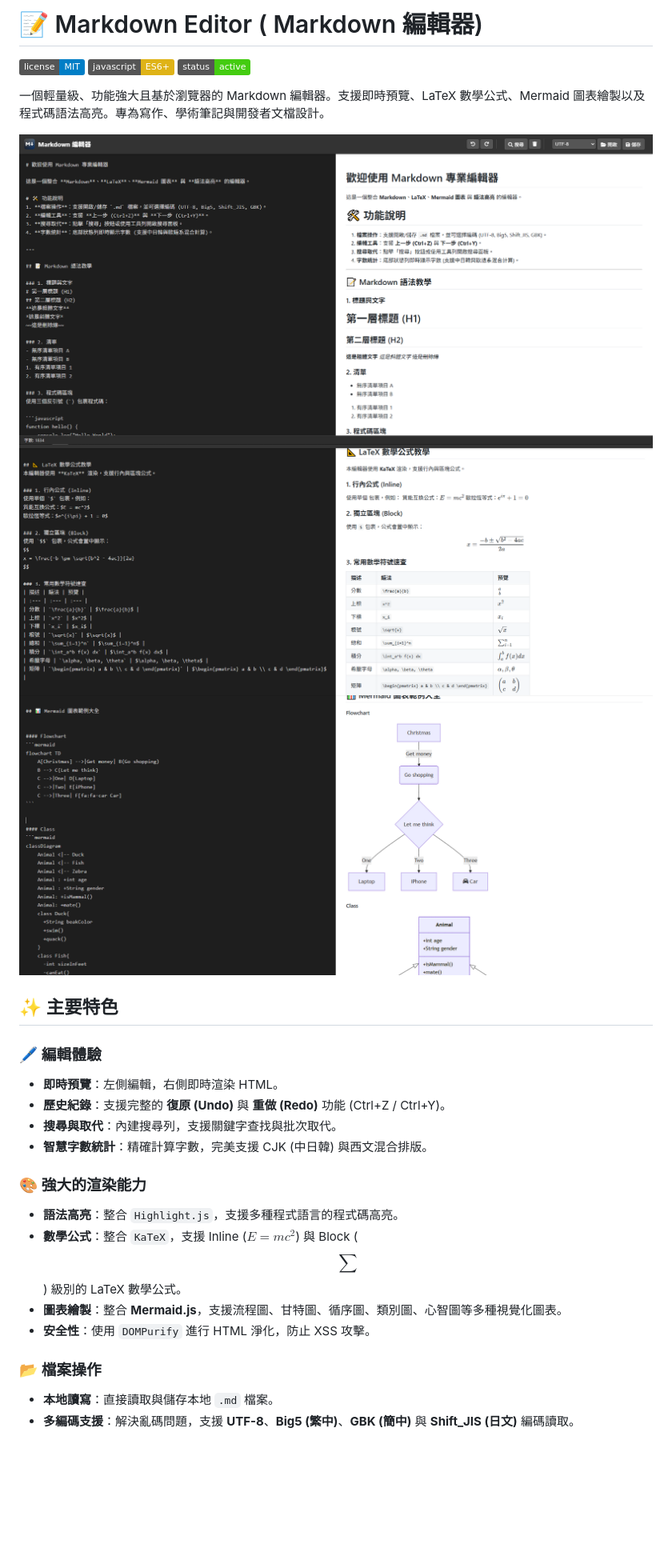
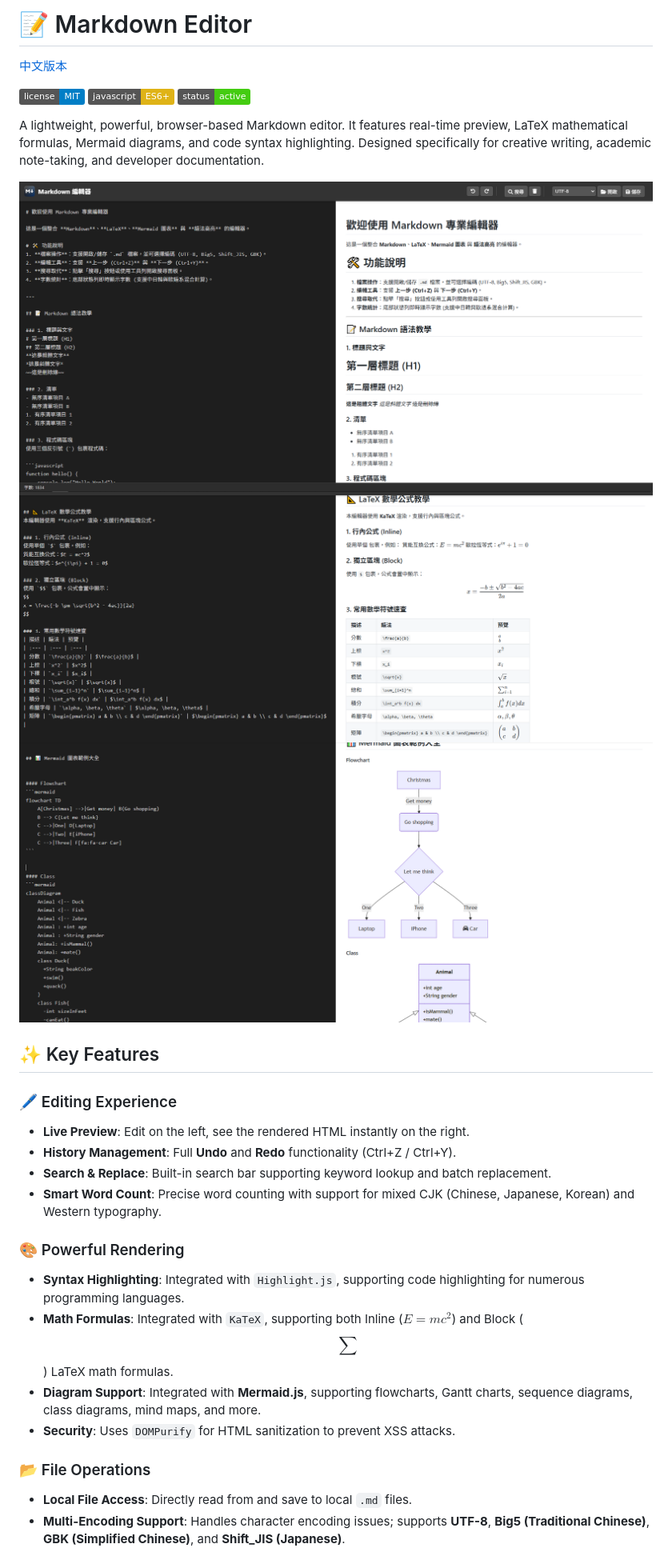
Before and after one commit to h-o-w-a-r-d/Online_Markdown_Editor, a Markdown page: readme.md, the part around one of its changes. Shown at 80% size. Rendered like a GitHub page; badges without logos; blank space fills up the shorter version.

```diff
--- a/readme.md
+++ b/readme.md
@@ -1,8 +1,9 @@
-# 📝 Markdown Editor ( Markdown 編輯器)
+# 📝 Markdown Editor
+[中文版本](readme_zh.md)
 
 ![License](https://img.shields.io/badge/license-MIT-blue.svg)
 ![JavaScript](https://img.shields.io/badge/javascript-ES6%2B-yellow.svg)
 ![Status](https://img.shields.io/badge/status-active-success.svg)
 
-一個輕量級、功能強大且基於瀏覽器的 Markdown 編輯器。支援即時預覽、LaTeX 數學公式、Mermaid 圖表繪製以及程式碼語法高亮。專為寫作、學術筆記與開發者文檔設計。
+A lightweight, powerful, browser-based Markdown editor. It features real-time preview, LaTeX mathematical formulas, Mermaid diagrams, and code syntax highlighting. Designed specifically for creative writing, academic note-taking, and developer documentation.
 
@@ -12,19 +13,19 @@
 
-## ✨ 主要特色
+## ✨ Key Features
 
-### 🖊️ 編輯體驗
-*   **即時預覽**：左側編輯，右側即時渲染 HTML。
-*   **歷史紀錄**：支援完整的 **復原 (Undo)** 與 **重做 (Redo)** 功能 (Ctrl+Z / Ctrl+Y)。
-*   **搜尋與取代**：內建搜尋列，支援關鍵字查找與批次取代。
-*   **智慧字數統計**：精確計算字數，完美支援 CJK (中日韓) 與西文混合排版。
+### 🖊️ Editing Experience
+*   **Live Preview**: Edit on the left, see the rendered HTML instantly on the right.
+*   **History Management**: Full **Undo** and **Redo** functionality (Ctrl+Z / Ctrl+Y).
+*   **Search & Replace**: Built-in search bar supporting keyword lookup and batch replacement.
+*   **Smart Word Count**: Precise word counting with support for mixed CJK (Chinese, Japanese, Korean) and Western typography.
 
-### 🎨 強大的渲染能力
-*   **語法高亮**：整合 `Highlight.js`，支援多種程式語言的程式碼高亮。
-*   **數學公式**：整合 `KaTeX`，支援 Inline ($E=mc^2$) 與 Block ($$\sum$$) 級別的 LaTeX 數學公式。
-*   **圖表繪製**：整合 **Mermaid.js**，支援流程圖、甘特圖、循序圖、類別圖、心智圖等多種視覺化圖表。
-*   **安全性**：使用 `DOMPurify` 進行 HTML 淨化，防止 XSS 攻擊。
+### 🎨 Powerful Rendering
+*   **Syntax Highlighting**: Integrated with `Highlight.js`, supporting code highlighting for numerous programming languages.
+*   **Math Formulas**: Integrated with `KaTeX`, supporting both Inline ($E=mc^2$) and Block ($$\sum$$) LaTeX math formulas.
+*   **Diagram Support**: Integrated with **Mermaid.js**, supporting flowcharts, Gantt charts, sequence diagrams, class diagrams, mind maps, and more.
+*   **Security**: Uses `DOMPurify` for HTML sanitization to prevent XSS attacks.
 
-### 📂 檔案操作
-*   **本地讀寫**：直接讀取與儲存本地 `.md` 檔案。
-*   **多編碼支援**：解決亂碼問題，支援 **UTF-8**、**Big5 (繁中)**、**GBK (簡中)** 與 **Shift_JIS (日文)** 編碼讀取。
+### 📂 File Operations
+*   **Local File Access**: Directly read from and save to local `.md` files.
+*   **Multi-Encoding Support**: Handles character encoding issues; supports **UTF-8**, **Big5 (Traditional Chinese)**, **GBK (Simplified Chinese)**, and **Shift_JIS (Japanese)**.
 
```
Also changed, not shown: other parts of readme.md (+50 -50 lines).
